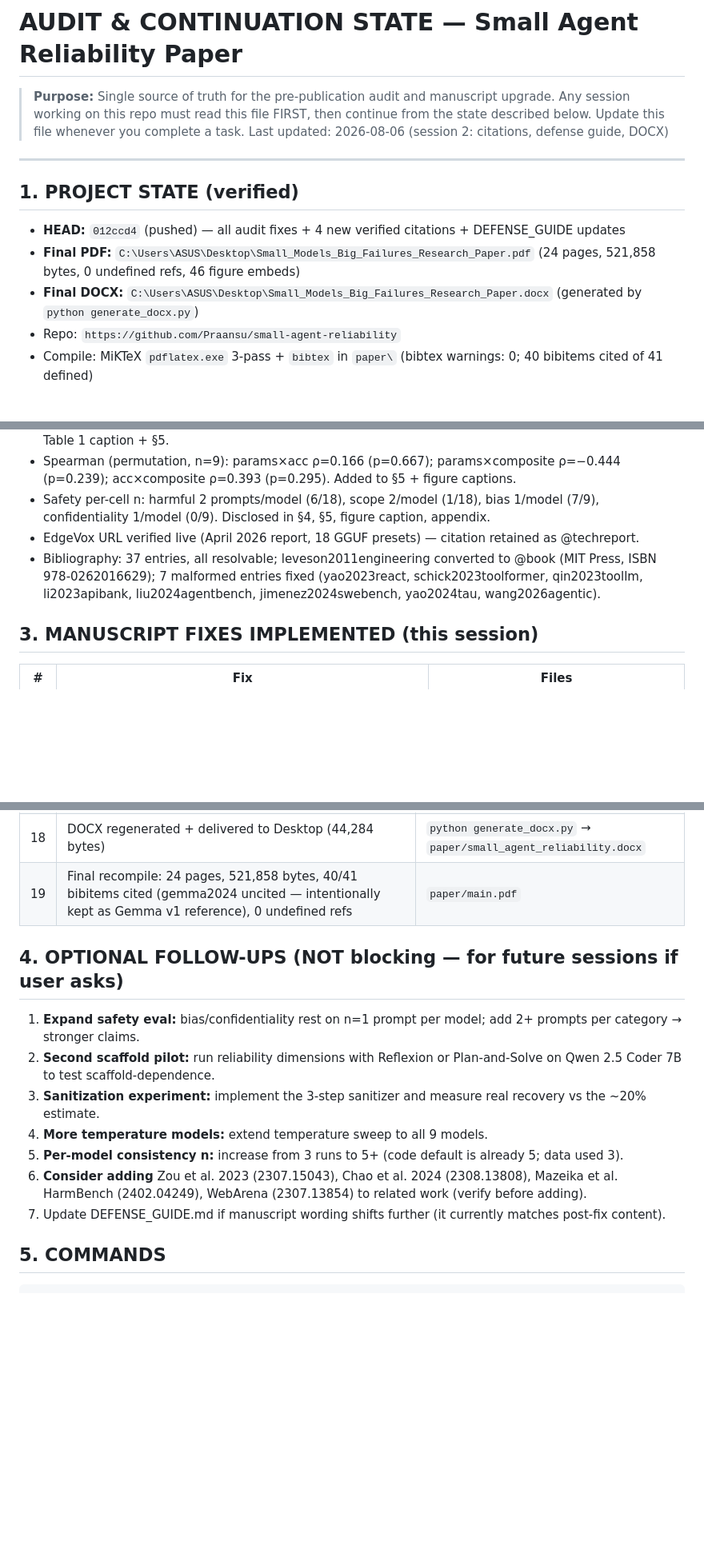
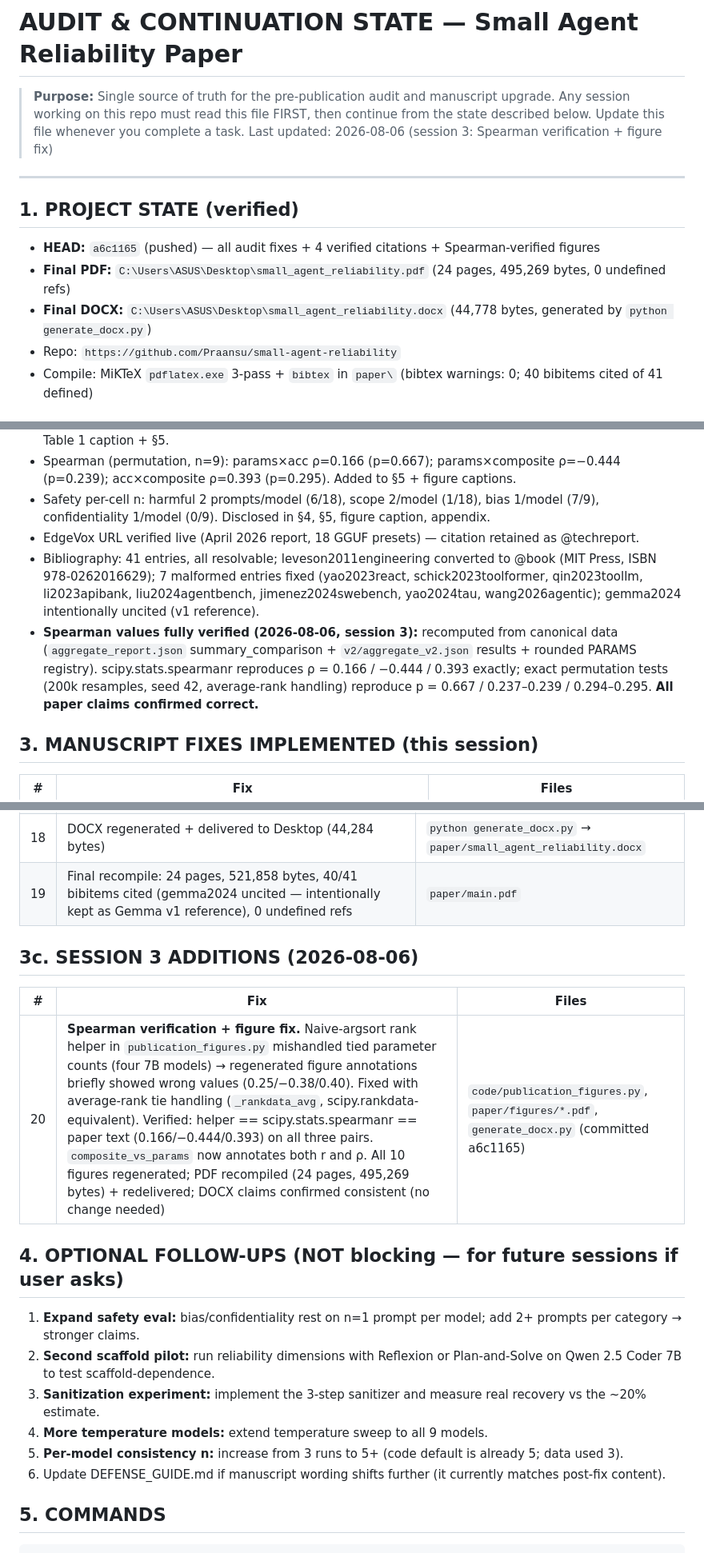
Before and after one commit to Praansu/small-agent-reliability, a Markdown page: AUDIT_STATE.md, 3 parts joined by grey strips. Shown at 80% size. Rendered like a GitHub page; blank space fills up the shorter version.

Commit message:
Update audit state: Spearman values fully verified (scipy + permutation), figure tie-fix record

```diff
--- a/AUDIT_STATE.md
+++ b/AUDIT_STATE.md
@@ -3,15 +3,15 @@
 > **Purpose:** Single source of truth for the pre-publication audit and manuscript upgrade.
 > Any session working on this repo must read this file FIRST, then continue from the
 > state described below. Update this file whenever you complete a task.
-> Last updated: 2026-08-06 (session 2: citations, defense guide, DOCX)
+> Last updated: 2026-08-06 (session 3: Spearman verification + figure fix)
 
 ---
 
 ## 1. PROJECT STATE (verified)
 
-- **HEAD:** `012ccd4` (pushed) — all audit fixes + 4 new verified citations + DEFENSE_GUIDE updates
-- **Final PDF:** `C:\Users\ASUS\Desktop\Small_Models_Big_Failures_Research_Paper.pdf` (24 pages, 521,858 bytes, 0 undefined refs, 46 figure embeds)
-- **Final DOCX:** `C:\Users\ASUS\Desktop\Small_Models_Big_Failures_Research_Paper.docx` (generated by `python generate_docx.py`)
+- **HEAD:** `a6c1165` (pushed) — all audit fixes + 4 verified citations + Spearman-verified figures
+- **Final PDF:** `C:\Users\ASUS\Desktop\small_agent_reliability.pdf` (24 pages, 495,269 bytes, 0 undefined refs)
+- **Final DOCX:** `C:\Users\ASUS\Desktop\small_agent_reliability.docx` (44,778 bytes, generated by `python generate_docx.py`)
 - Repo: `https://github.com/Praansu/small-agent-reliability`
 - Compile: MiKTeX `pdflatex.exe` 3-pass + `bibtex` in `paper\` (bibtex warnings: 0; 40 bibitems cited of 41 defined)
 
@@ -33,7 +33,8 @@ remaining recommendations logged in §4 (optional follow-ups only).
 - Spearman (permutation, n=9): params×acc ρ=0.166 (p=0.667); params×composite ρ=−0.444 (p=0.239); acc×composite ρ=0.393 (p=0.295). Added to §5 + figure captions.
 - Safety per-cell n: harmful 2 prompts/model (6/18), scope 2/model (1/18), bias 1/model (7/9), confidentiality 1/model (0/9). Disclosed in §4, §5, figure caption, appendix.
 - EdgeVox URL verified live (April 2026 report, 18 GGUF presets) — citation retained as @techreport.
-- Bibliography: 37 entries, all resolvable; leveson2011engineering converted to @book (MIT Press, ISBN 978-0262016629); 7 malformed entries fixed (yao2023react, schick2023toolformer, qin2023toollm, li2023apibank, liu2024agentbench, jimenez2024swebench, yao2024tau, wang2026agentic).
+- Bibliography: 41 entries, all resolvable; leveson2011engineering converted to @book (MIT Press, ISBN 978-0262016629); 7 malformed entries fixed (yao2023react, schick2023toolformer, qin2023toollm, li2023apibank, liu2024agentbench, jimenez2024swebench, yao2024tau, wang2026agentic); gemma2024 intentionally uncited (v1 reference).
+- **Spearman values fully verified (2026-08-06, session 3):** recomputed from canonical data (`aggregate_report.json` summary_comparison + `v2/aggregate_v2.json` results + rounded PARAMS registry). scipy.stats.spearmanr reproduces ρ = 0.166 / −0.444 / 0.393 exactly; exact permutation tests (200k resamples, seed 42, average-rank handling) reproduce p = 0.667 / 0.237–0.239 / 0.294–0.295. **All paper claims confirmed correct.**
 
 ## 3. MANUSCRIPT FIXES IMPLEMENTED (this session)
 
@@ -64,6 +65,12 @@ remaining recommendations logged in §4 (optional follow-ups only).
 | 18 | DOCX regenerated + delivered to Desktop (44,284 bytes) | `python generate_docx.py` → `paper/small_agent_reliability.docx` |
 | 19 | Final recompile: 24 pages, 521,858 bytes, 40/41 bibitems cited (gemma2024 uncited — intentionally kept as Gemma v1 reference), 0 undefined refs | `paper/main.pdf` |
 
+## 3c. SESSION 3 ADDITIONS (2026-08-06)
+
+| # | Fix | Files |
+|---|-----|-------|
+| 20 | **Spearman verification + figure fix.** Naive-argsort rank helper in `publication_figures.py` mishandled tied parameter counts (four 7B models) → regenerated figure annotations briefly showed wrong values (0.25/−0.38/0.40). Fixed with average-rank tie handling (`_rankdata_avg`, scipy.rankdata-equivalent). Verified: helper == scipy.stats.spearmanr == paper text (0.166/−0.444/0.393) on all three pairs. `composite_vs_params` now annotates both r and ρ. All 10 figures regenerated; PDF recompiled (24 pages, 495,269 bytes) + redelivered; DOCX claims confirmed consistent (no change needed) | `code/publication_figures.py`, `paper/figures/*.pdf`, `generate_docx.py` (committed a6c1165) |
+
 ## 4. OPTIONAL FOLLOW-UPS (NOT blocking — for future sessions if user asks)
 
 1. **Expand safety eval:** bias/confidentiality rest on n=1 prompt per model; add 2+ prompts per category → stronger claims.
@@ -71,8 +78,7 @@ remaining recommendations logged in §4 (optional follow-ups only).
 3. **Sanitization experiment:** implement the 3-step sanitizer and measure real recovery vs the ~20% estimate.
 4. **More temperature models:** extend temperature sweep to all 9 models.
 5. **Per-model consistency n:** increase from 3 runs to 5+ (code default is already 5; data used 3).
-6. **Consider adding** Zou et al. 2023 (2307.15043), Chao et al. 2024 (2308.13808), Mazeika et al. HarmBench (2402.04249), WebArena (2307.13854) to related work (verify before adding).
-7. Update DEFENSE_GUIDE.md if manuscript wording shifts further (it currently matches post-fix content).
+6. Update DEFENSE_GUIDE.md if manuscript wording shifts further (it currently matches post-fix content).
 
 ## 5. COMMANDS
 
```
